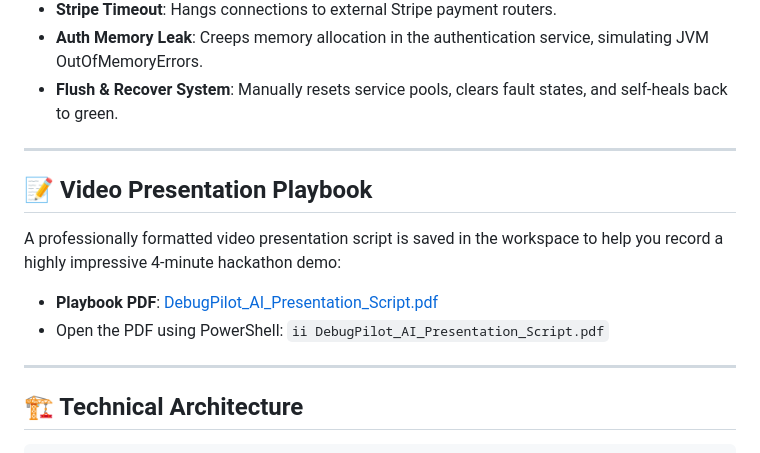
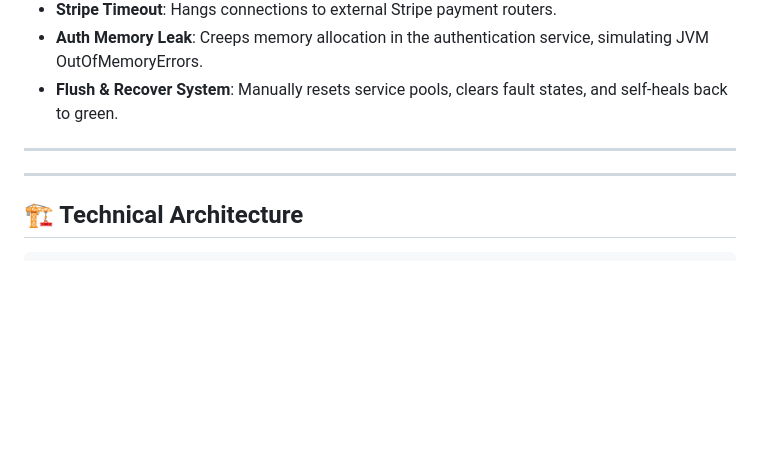
Before and after one commit to LavoisieSunny/DebugPilotAI, a Markdown page: README.md, the part around the change. Rendered like a GitHub page; blank space fills up the shorter version.

Commit message:
Remove video presentation playbook details
Removed video presentation playbook section from README.

```diff
--- a/README.md
+++ b/README.md
@@ -64,11 +64,7 @@ Click any button in the sidebar's **Fault Injector Deck** to verify SRE monitori
 
 ---
 
-## 📝 Video Presentation Playbook
 
-A professionally formatted video presentation script is saved in the workspace to help you record a highly impressive 4-minute hackathon demo:
-* **Playbook PDF**: [DebugPilot_AI_Presentation_Script.pdf](file:///C:/Users/lavoi/.gemini/antigravity/scratch/debugpilot-ai/DebugPilot_AI_Presentation_Script.pdf)
-* Open the PDF using PowerShell: `ii DebugPilot_AI_Presentation_Script.pdf`
 
 ---
 
```
